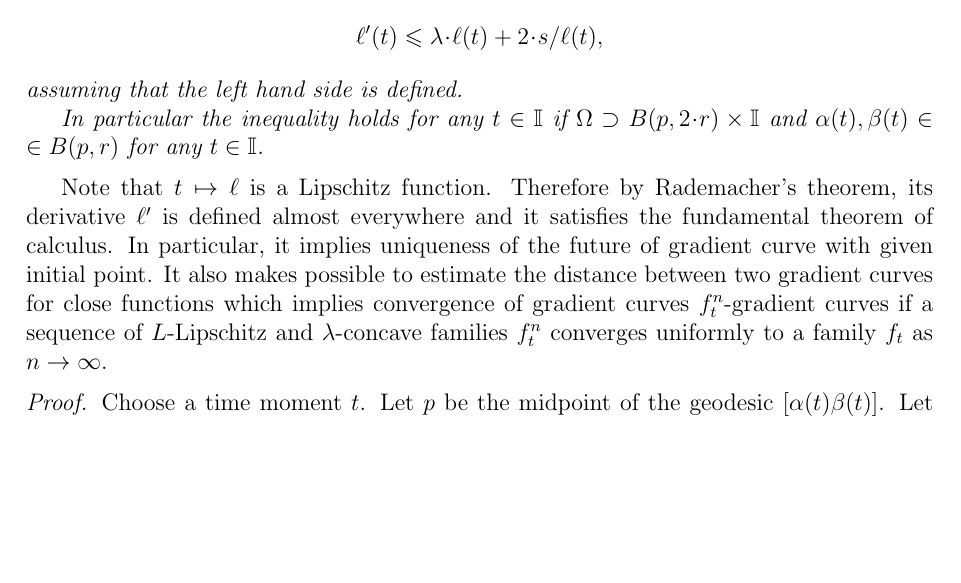
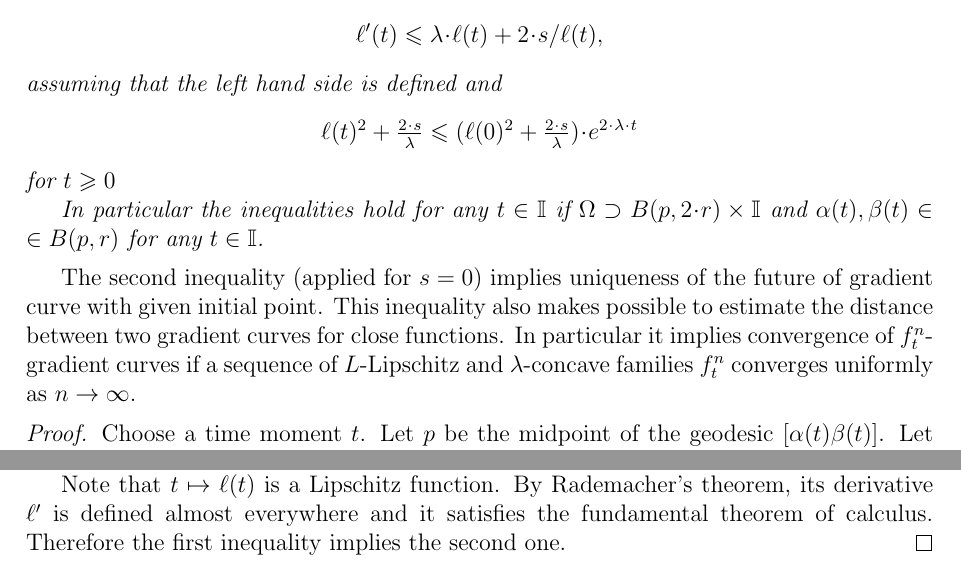
Before and after one commit to anton-petrunin/retractions, a LaTeX paper (retraction.tex): part of page 7 of 10 before the commit and two parts of pages 7 and 8 of 10 after it, the two joined at a grey line, cut so that both start at the same text, the shorter picture padded with empty space. Compiled offline with pdfLaTeX.

Commit message:
+второе неравенство

```diff
--- a/retraction.tex
+++ b/retraction.tex
@@ -377,15 +377,16 @@ Assume $f_t$ and $h_t$ have common domain $\Omega\subset {\spc{U}}\times \RR$ an
 Assume $t\mapsto \alpha(t)$ and $t\mapsto \beta(t)$ are $f_t$- and $h_t$-gradient curves correspondingly, set $\ell(t)=|\alpha(t)-\beta(t)|_{\spc{U}}$.
 If for some $t$ a minimizing geodesic $[\alpha(t),\beta(t)]$ lies in $\set{x\in {\spc{U}}}{(x,t)\in \Omega}$, then
 \[\ell'(t)\le \lambda\cdot\ell(t)+2\cdot s/\ell(t),\]
-assuming that the left hand side is defined.
+assuming that the left hand side is defined
+and
+\[\ell(t)^2+\tfrac{2\cdot s}\lambda\le(\ell(0)^2+\tfrac{2\cdot s}\lambda)\cdot e^{2\cdot\lambda\cdot t}\]
+for $t\ge 0$
 
-In particular the inequality holds for any $t\in\II$ if $\Omega\supset B(p,2\cdot r)\times \II$ and $\alpha(t),\beta(t)\z\in B(p, r)$ for any $t\in \II$.
+In particular the inequalities hold for any $t\in\II$ if $\Omega\supset B(p,2\cdot r)\times \II$ and $\alpha(t),\beta(t)\z\in B(p, r)$ for any $t\in \II$.
 \end{thm}
 
-Note that $t\mapsto \ell$ is a Lipschitz function.
-Therefore by Rademacher's theorem, its derivative $\ell'$ is defined almost everywhere and it satisfies the fundamental theorem of calculus.
-In particular, it implies uniqueness of the future of gradient curve with given initial point.
-It also makes possible to estimate the distance between two gradient curves for close functions which implies convergence of gradient curves $f_t^n$-gradient curves if a sequence of $L$-Lipschitz and $\lambda$-concave families $f^n_t$ converges uniformly to a family $f_t$ as $n\to \infty$.
+The second inequality (applied for $s=0$) implies uniqueness of the future of gradient curve with given initial point.
+This inequality also makes possible to estimate the distance between two gradient curves for close functions. In particular it implies convergence of $f_t^n$-gradient curves if a sequence of $L$-Lipschitz and $\lambda$-concave families $f^n_t$ converges uniformly as $n\to \infty$.
 
 \parit{Proof.}
 Choose a time moment $t$.
@@ -413,6 +414,10 @@ Applying the triangle inequality and the definition of gradient curve at $p$, we
 &=\ell(t)-\eps\cdot(\lambda\cdot \ell(t)+2\cdot s/\ell(t))+o(\eps)
 \end{align*}
 for $\eps>0$; whence the statement.
+
+Note that $t\mapsto \ell(t)$ is a Lipschitz function.
+By Rademacher's theorem, its derivative $\ell'$ is defined almost everywhere and it satisfies the fundamental theorem of calculus.
+Therefore the first inequality implies the second one.
 \qeds
 
 \begin{thm}{Proposition}\label{prop:def-time-dependent}
```
